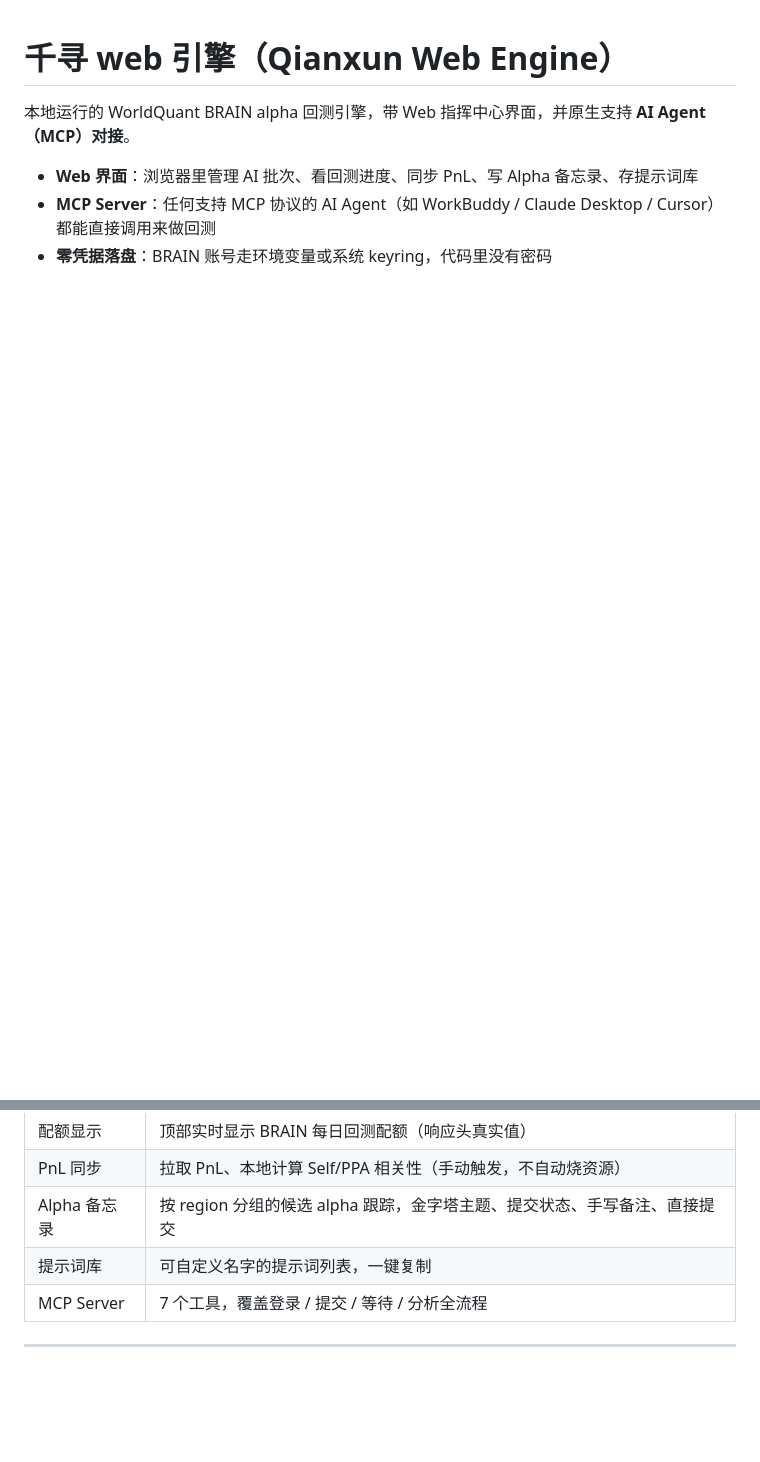
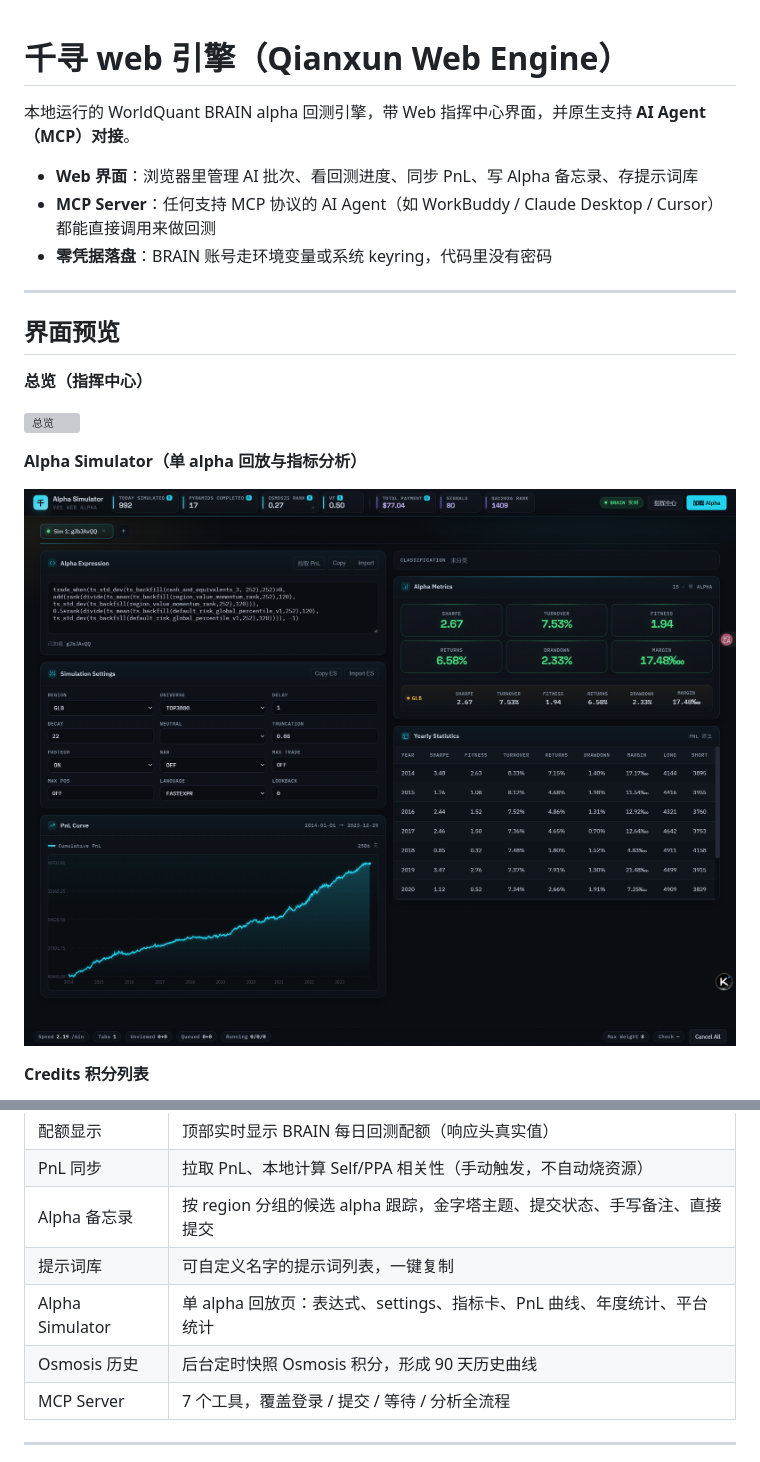
Before and after one commit to onefreecomet/qianxun-web-engine, a Markdown page: README.md, 2 parts joined by grey strips. Rendered like a GitHub page; pictures changed too: docs/screenshots/02-alpha-simulator.png (added); blank space fills up the shorter version; grey boxes are pictures that could not be loaded.

```diff
--- a/README.md
+++ b/README.md
@@ -5,3 +5,18 @@
 - **Web 界面**：浏览器里管理 AI 批次、看回测进度、同步 PnL、写 Alpha 备忘录、存提示词库
 - **MCP Server**：任何支持 MCP 协议的 AI Agent（如 WorkBuddy / Claude Desktop / Cursor）都能直接调用来做回测
 - **零凭据落盘**：BRAIN 账号走环境变量或系统 keyring，代码里没有密码
+
+---
+
+## 界面预览
+
+**总览（指挥中心）**
+
+![总览](docs/screenshots/01-overview.png)
+
+**Alpha Simulator（单 alpha 回放与指标分析）**
+
+![Alpha Simulator](docs/screenshots/02-alpha-simulator.png)
+
+**Credits 积分列表**
+
@@ -18,6 +42,8 @@
 | PnL 同步 | 拉取 PnL、本地计算 Self/PPA 相关性（手动触发，不自动烧资源） |
 | Alpha 备忘录 | 按 region 分组的候选 alpha 跟踪，金字塔主题、提交状态、手写备注、直接提交 |
 | 提示词库 | 可自定义名字的提示词列表，一键复制 |
+| Alpha Simulator | 单 alpha 回放页：表达式、settings、指标卡、PnL 曲线、年度统计、平台统计 |
+| Osmosis 历史 | 后台定时快照 Osmosis 积分，形成 90 天历史曲线 |
 | MCP Server | 7 个工具，覆盖登录 / 提交 / 等待 / 分析全流程 |
 
 ---
```
Also changed, not shown: other parts of README.md (+9 -0 lines), docs/screenshots/03-credits.png (added), docs/screenshots/04-submitted-alphas.png (added), docs/screenshots/05-base-payment.png (added), 9 other files.
